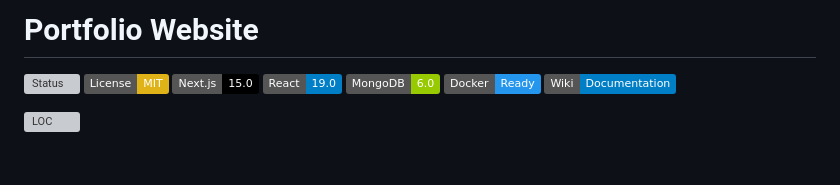
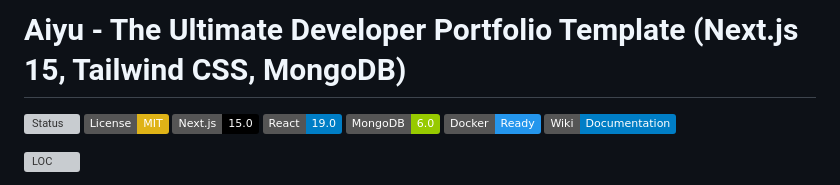
Before and after one commit to aiyu-ayaan/Aiyu, a Markdown page: README.md, the part around the change. Drawn GitHub-style; badges without logos; blank space fills up the shorter version; grey boxes are pictures that could not be loaded.

Commit message:
fix!: Patch Release 🔥

```diff
--- a/README.md
+++ b/README.md
@@ -1,4 +1,4 @@
-# Portfolio Website
+# Aiyu - The Ultimate Developer Portfolio Template (Next.js 15, Tailwind CSS, MongoDB)
 
 [![Status](https://badge.aiyu.co.in/badge/stable)](https://github.com/aiyu-ayaan/Aiyu)
 [![License: MIT](https://img.shields.io/badge/License-MIT-yellow.svg)](https://opensource.org/licenses/MIT)
```
